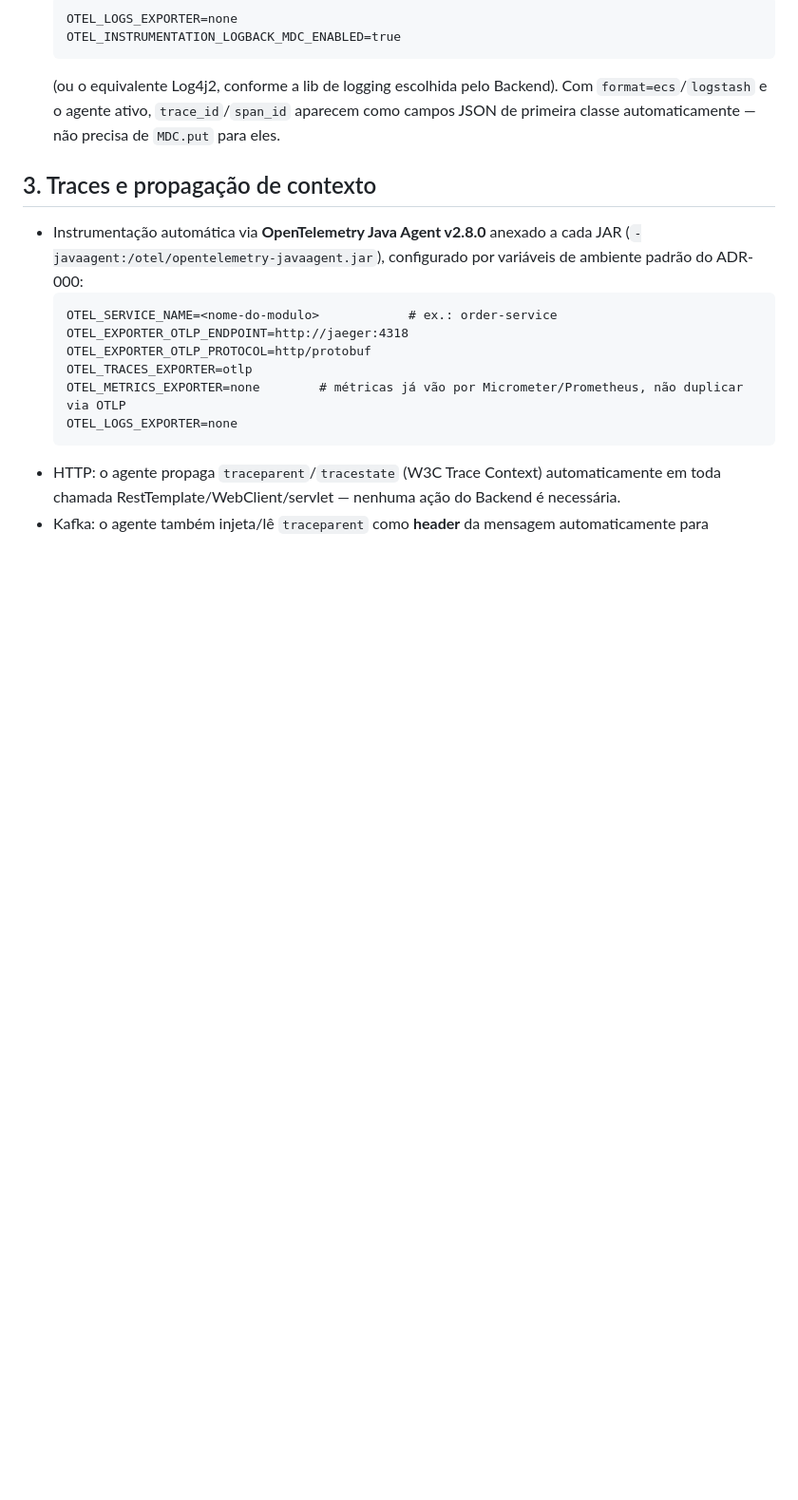
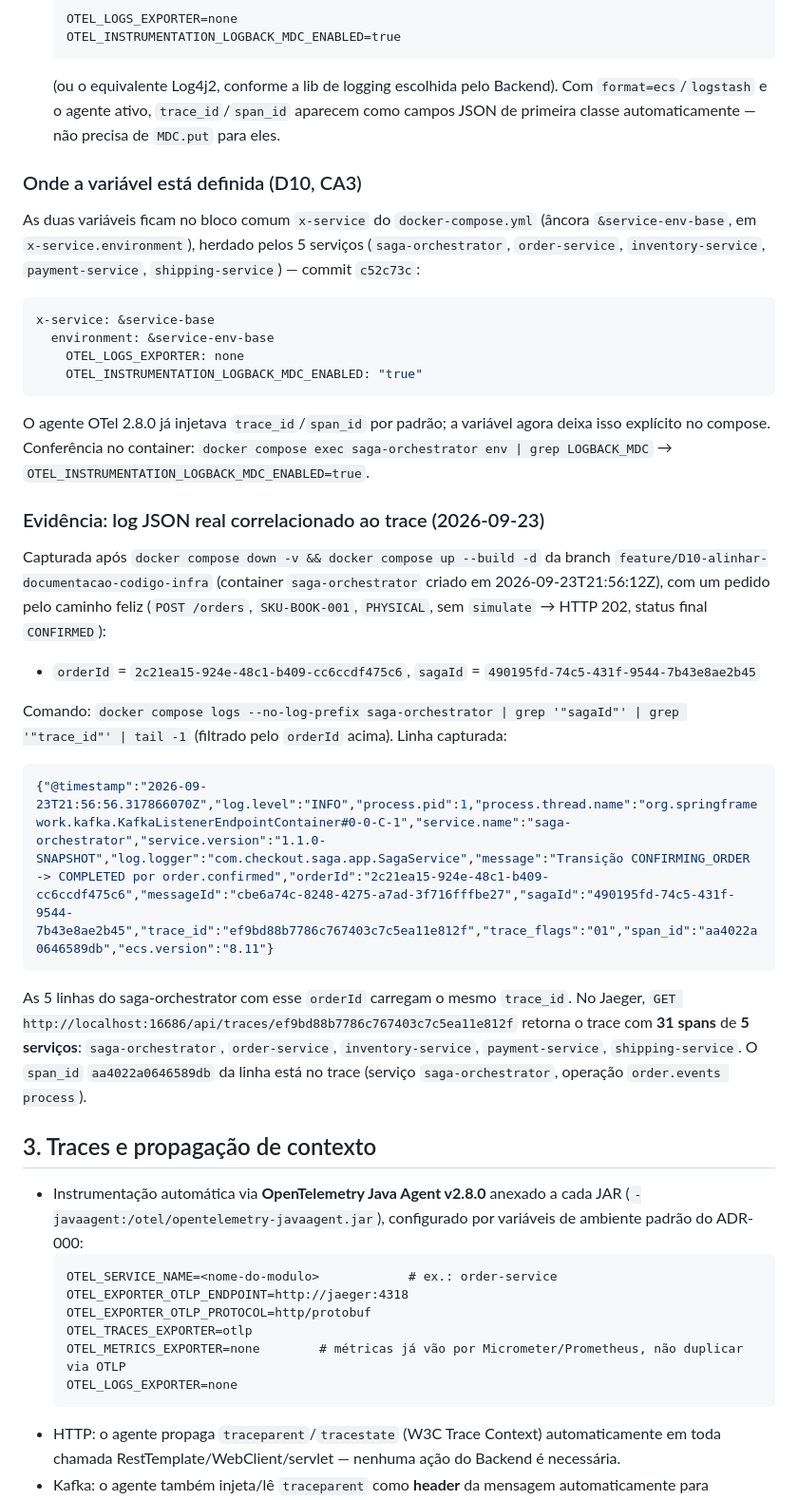
Before and after one commit to jcrouzillard/checkout-saga-squad, a Markdown page: docs/observability.md, the part around the change. Shown at 95% size. Rendered like a GitHub page; blank space fills up the shorter version.

Commit message:
D10 (Observabilidade): onde o MDC é ligado e evidência de log JSON real correlacionado ao trace
Co-Authored-By: Claude Opus 5.5 (1M context) <noreply@anthropic.com>

````diff
--- a/docs/observability.md
+++ b/docs/observability.md
@@ -69,6 +69,45 @@ serviços — não misture).
   (ou o equivalente Log4j2, conforme a lib de logging escolhida pelo Backend). Com `format=ecs`/`logstash` e o
   agente ativo, `trace_id`/`span_id` aparecem como campos JSON de primeira classe automaticamente — não precisa de
   `MDC.put` para eles.
+
+### Onde a variável está definida (D10, CA3)
+
+As duas variáveis ficam no bloco comum `x-service` do `docker-compose.yml` (âncora `&service-env-base`, em
+`x-service.environment`), herdado pelos 5 serviços (`saga-orchestrator`, `order-service`, `inventory-service`,
+`payment-service`, `shipping-service`) — commit `c52c73c`:
+
+```yaml
+x-service: &service-base
+  environment: &service-env-base
+    OTEL_LOGS_EXPORTER: none
+    OTEL_INSTRUMENTATION_LOGBACK_MDC_ENABLED: "true"
+```
+
+O agente OTel 2.8.0 já injetava `trace_id`/`span_id` por padrão; a variável agora deixa isso explícito no compose.
+Conferência no container: `docker compose exec saga-orchestrator env | grep LOGBACK_MDC` →
+`OTEL_INSTRUMENTATION_LOGBACK_MDC_ENABLED=true`.
+
+### Evidência: log JSON real correlacionado ao trace (2026-09-23)
+
+Capturada após `docker compose down -v && docker compose up --build -d` da branch
+`feature/D10-alinhar-documentacao-codigo-infra` (container `saga-orchestrator` criado em 2026-09-23T21:56:12Z),
+com um pedido pelo caminho feliz (`POST /orders`, `SKU-BOOK-001`, `PHYSICAL`, sem `simulate` → HTTP 202,
+status final `CONFIRMED`):
+
+- `orderId` = `2c21ea15-924e-48c1-b409-cc6ccdf475c6`, `sagaId` = `490195fd-74c5-431f-9544-7b43e8ae2b45`
+
+Comando: `docker compose logs --no-log-prefix saga-orchestrator | grep '"sagaId"' | grep '"trace_id"' | tail -1`
+(filtrado pelo `orderId` acima). Linha capturada:
+
+```json
+{"@timestamp":"2026-09-23T21:56:56.317866070Z","log.level":"INFO","process.pid":1,"process.thread.name":"org.springframework.kafka.KafkaListenerEndpointContainer#0-0-C-1","service.name":"saga-orchestrator","service.version":"1.1.0-SNAPSHOT","log.logger":"com.checkout.saga.app.SagaService","message":"Transição CONFIRMING_ORDER -> COMPLETED por order.confirmed","orderId":"2c21ea15-924e-48c1-b409-cc6ccdf475c6","messageId":"cbe6a74c-8248-4275-a7ad-3f716fffbe27","sagaId":"490195fd-74c5-431f-9544-7b43e8ae2b45","trace_id":"ef9bd88b7786c767403c7c5ea11e812f","trace_flags":"01","span_id":"aa4022a0646589db","ecs.version":"8.11"}
+```
+
+As 5 linhas do saga-orchestrator com esse `orderId` carregam o mesmo `trace_id`. No Jaeger,
+`GET http://localhost:16686/api/traces/ef9bd88b7786c767403c7c5ea11e812f` retorna o trace com **31 spans** de
+**5 serviços**: `saga-orchestrator`, `order-service`, `inventory-service`, `payment-service`, `shipping-service`.
+O `span_id` `aa4022a0646589db` da linha está no trace (serviço `saga-orchestrator`, operação
+`order.events process`).
 
 ## 3. Traces e propagação de contexto
 
````
